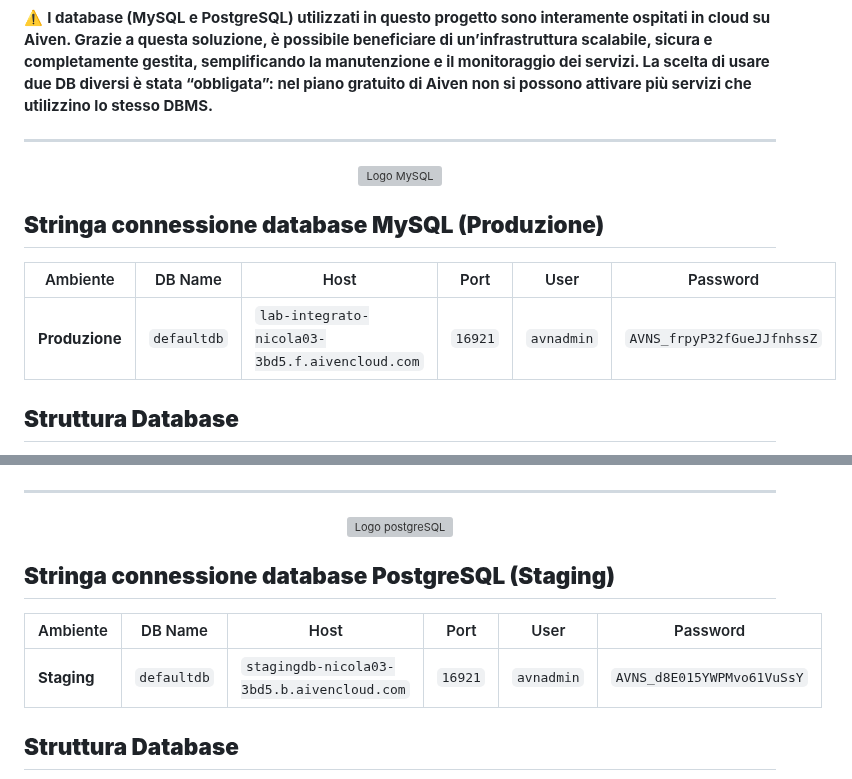
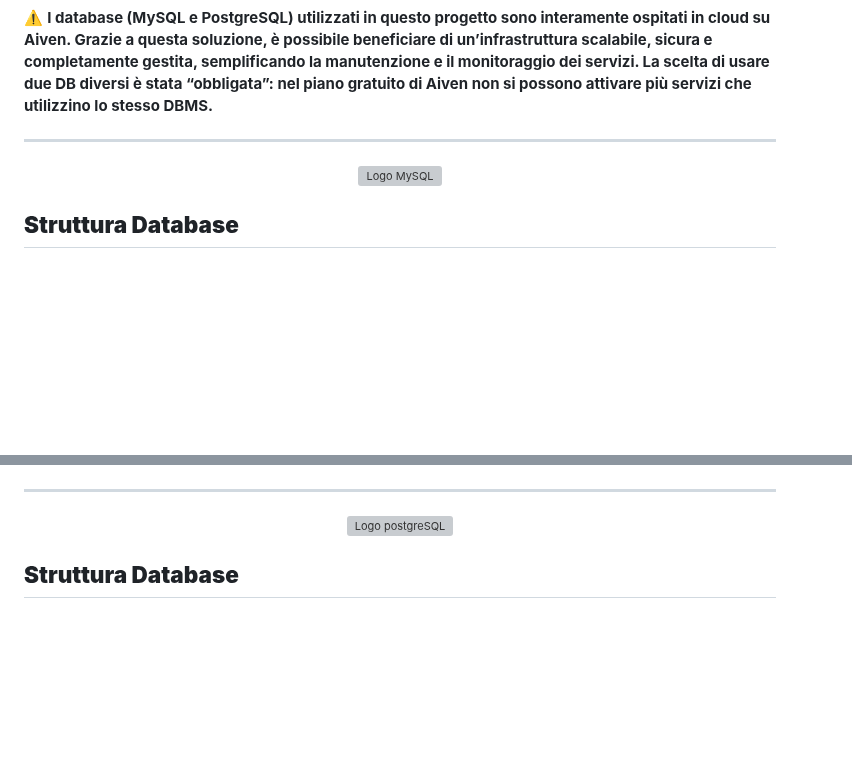
Before and after one commit to chrigrosso00/Lab_Integrato, a Markdown page: README.md, 2 parts joined by grey strips. Rendered like a GitHub page; blank space fills up the shorter version; grey boxes are pictures that could not be loaded.

```diff
--- a/README.md
+++ b/README.md
@@ -123,12 +123,6 @@ La scelta di usare due DB diversi è stata “obbligata”: nel piano gratuito d
   <img src="https://tse1.mm.bing.net/th?id=OIP.zciMTYy4oAMdBnHXf2OZ_wHaDF&pid=Api" alt="Logo MySQL">
 </div>
 
-## **Stringa connessione database MySQL (Produzione)**
-
-| Ambiente       | DB Name    | Host                                 | Port  | User     | Password                |
-| -------------- | ---------- | ------------------------------------ | ----- | -------- | ----------------------- |
-| **Produzione** | `defaultdb`  | `lab-integrato-nicola03-3bd5.f.aivencloud.com` | `16921` | `avnadmin` | `AVNS_frpyP32fGueJJfnhssZ` |
-
 ## **Struttura Database**
 <details>
   <summary>Mostra diagramma DML</summary>
@@ -142,12 +136,6 @@ La scelta di usare due DB diversi è stata “obbligata”: nel piano gratuito d
 <div align="center">
   <img src="https://www.lightcrest.com/wp-content/uploads/2019/04/postgresql-logo.png" alt="Logo postgreSQL">
 </div>
-
-## **Stringa connessione database PostgreSQL (Staging)**
-
-| Ambiente       | DB Name    | Host                                 | Port  | User     | Password                |
-| -------------- | ---------- | ------------------------------------ | ----- | -------- | ----------------------- |
-| **Staging**    | `defaultdb`  | `stagingdb-nicola03-3bd5.b.aivencloud.com`    | `16921` | `avnadmin` | `AVNS_d8E015YWPMvo61VuSsY` |
 
 ## **Struttura Database**
 <details>
```
